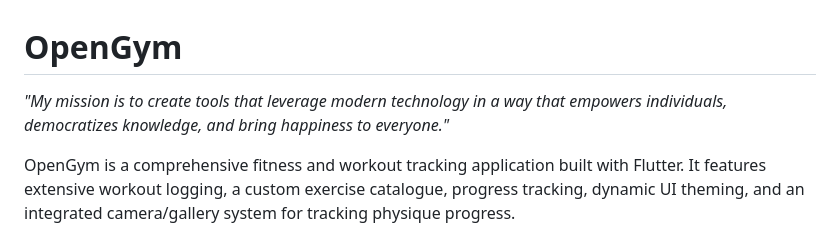
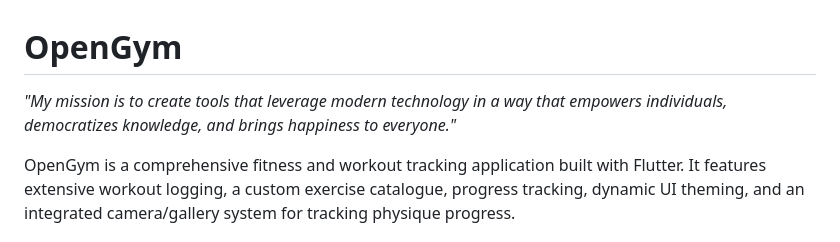
Before and after one commit to Gabriel-Halaweh/OpenGym, a Markdown page: README.md, the part around the change. Drawn GitHub-style.

Commit message:
Fix grammar in mission statement
Corrected grammatical error in mission statement.

```diff
--- a/README.md
+++ b/README.md
@@ -1,6 +1,6 @@
 # OpenGym
 
-*"My mission is to create tools that leverage modern technology in a way that empowers individuals, democratizes knowledge, and bring happiness to everyone."*
+*"My mission is to create tools that leverage modern technology in a way that empowers individuals, democratizes knowledge, and brings happiness to everyone."*
 
 OpenGym is a comprehensive fitness and workout tracking application built with Flutter. It features extensive workout logging, a custom exercise catalogue, progress tracking, dynamic UI theming, and an integrated camera/gallery system for tracking physique progress.
 
```
